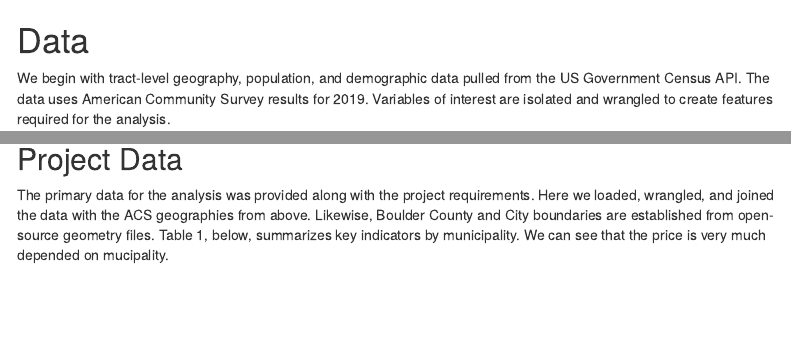
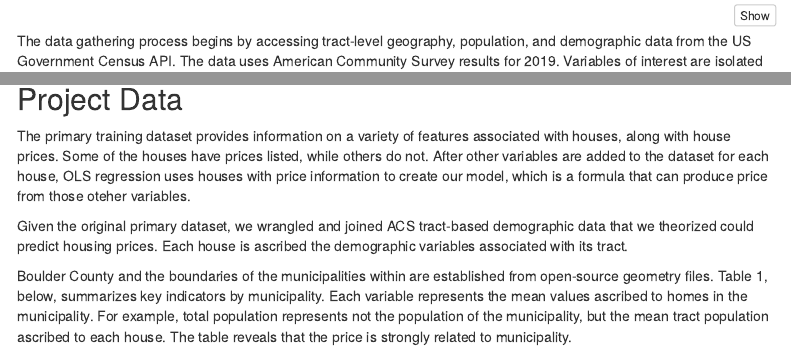
Before and after one commit to Willfriedrichs/Midterm, an R Markdown document (FinalProduct.Rmd): the page in a window 1100 px wide, from 500 px down before the commit and from 470 px down after it, and a second part further down, joined at a grey line. Rendered offline with R 4.5, knitr and Pandoc, with nearby package versions; some code elsewhere in the file could not run offline; menus at the side of the page are left out; common packages that the code uses without loading them are loaded.

Commit message:
Edit to "project data"

````diff
--- a/FinalProduct.Rmd
+++ b/FinalProduct.Rmd
@@ -73,9 +72,7 @@ qbr <- function(df, variable, rnd) {
 palette5 <- c("#25CB10", "#5AB60C", "#8FA108",   "#C48C04", "#FA7800")
 ```
 
-# Data
-
-We begin with  tract-level geography, population, and demographic data pulled from the US Government Census API.  The data uses American Community Survey results for 2019.  Variables of interest are isolated and wrangled to create features required for the analysis.
+The data gathering process begins by accessing tract-level geography, population, and demographic data from the US Government Census API. The data uses American Community Survey results for 2019. Variables of interest are isolated and wrangled to create features required for the analysis.
 
 
 ```{r ACS Data, message=FALSE, warning=FALSE}
@@ -112,7 +109,12 @@ tracts19 <- get_acs(geography = "tract",
 
 ## Project Data
 
-The primary data for the analysis was provided along with the project requirements.  Here we loaded, wrangled, and joined the data with the ACS geographies from above.  Likewise, Boulder County and City boundaries are established from open-source geometry files.  Table 1, below, summarizes key indicators by municipality. We can see that the price is very much depended on mucipality.
+The primary training dataset provides information on a variety of features associated with houses, along with house prices. Some of the houses have prices listed, while others do not. After other variables are added to the dataset for each house, OLS regression uses houses with price information to create our model, which is a formula that can produce price from those oteher variables.
+
+Given the original primary dataset, we wrangled and joined ACS tract-based demographic data that we theorized could predict housing prices. Each house is ascribed the demographic variables associated with its tract.
+
+Boulder County and the boundaries of the municipalities within are established from open-source geometry files. Table 1, below, summarizes key indicators by municipality. Each variable represents the mean values ascribed to homes in the municipality. For example, total population represents not the population of the municipality, but the mean tract population ascribed to each house. The table reveals that the price is strongly related to municipality.
+
 
 ```{r Project Data, message=FALSE, warning=FALSE, echo=FALSE}
 # This loads all the data into "studentData".
````
Also changed, not shown: FinalProduct.Rmd (3 more changed lines).
